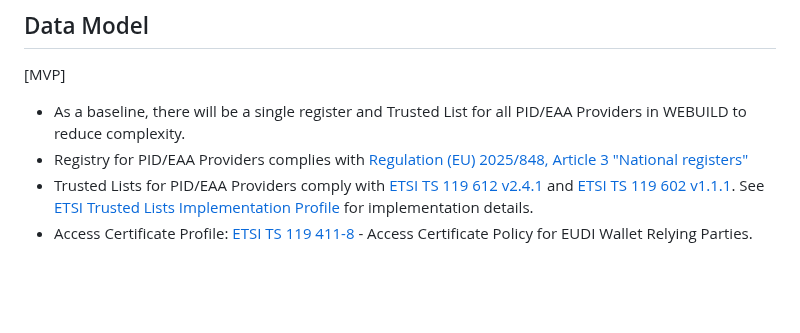
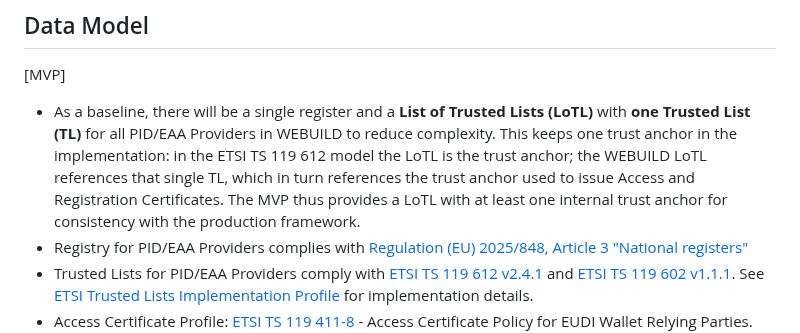
Before and after one commit to webuild-consortium/wp4-trust-group, a Markdown page: task1-use-cases/subtask1-1-onboarding/pid_eaa_provider_onboarding.md, the part around the change. Rendered like a GitHub page; blank space fills up the shorter version.

Commit message:
chore: clarification about LoTL and TLs in onboarding

```diff
--- a/task1-use-cases/subtask1-1-onboarding/pid_eaa_provider_onboarding.md
+++ b/task1-use-cases/subtask1-1-onboarding/pid_eaa_provider_onboarding.md
@@ -110,7 +110,7 @@ See [RACI Matrix](onboarding-base.md#raci-matrix) in the base document for RACI
 
 [MVP]
 
-- As a baseline, there will be a single register and Trusted List for all PID/EAA Providers in WEBUILD to reduce complexity.
+- As a baseline, there will be a single register and a **List of Trusted Lists (LoTL)** with **one Trusted List (TL)** for all PID/EAA Providers in WEBUILD to reduce complexity. This keeps one trust anchor in the implementation: in the ETSI TS 119 612 model the LoTL is the trust anchor; the WEBUILD LoTL references that single TL, which in turn references the trust anchor used to issue Access and Registration Certificates. The MVP thus provides a LoTL with at least one internal trust anchor for consistency with the production framework.
 - Registry for PID/EAA Providers complies with [Regulation (EU) 2025/848, Article 3 "National registers"](https://eur-lex.europa.eu/legal-content/EN/TXT/?uri=OJ:L_202500848)
 - Trusted Lists for PID/EAA Providers comply with [ETSI TS 119 612 v2.4.1](https://www.etsi.org/deliver/etsi_ts/119600_119699/119612/02.04.01_60/ts_119612v020401p.pdf) and [ETSI TS 119 602 v1.1.1](https://www.etsi.org/deliver/etsi_ts/119600_119699/119602/01.01.01_60/ts_119602v010101p.pdf). See [ETSI Trusted Lists Implementation Profile](../task3-x509-pki-etsi/etsi_trusted_lists_implementation_profile.md) for implementation details.
 - Access Certificate Profile: [ETSI TS 119 411-8](https://www.etsi.org/deliver/etsi_ts/119400_119499/11941108/01.01.01_60/ts_11941108v010101p.pdf) - Access Certificate Policy for EUDI Wallet Relying Parties. X.509 certificate structure per ETSI EN 319 412-3 for legal persons. For Qualified EAA Providers, includes QCStatements per ETSI EN 319 411-2 and ETSI EN 319 412-5.
```
